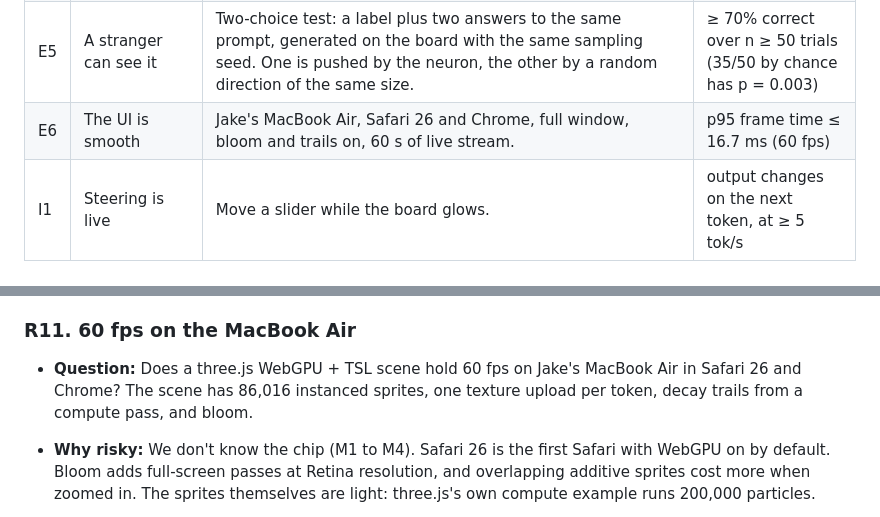
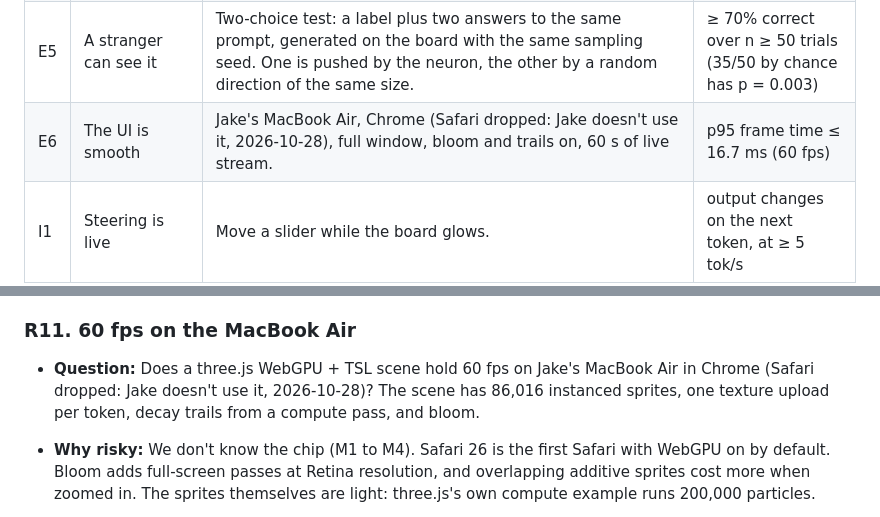
Before and after one commit to jparker2006/lobotomy, a Markdown page: docs/v0.1.0-map.md, 2 parts joined by grey strips. Rendered like a GitHub page.

```diff
--- a/docs/v0.1.0-map.md
+++ b/docs/v0.1.0-map.md
@@ -19,7 +19,7 @@ The six external checks Jake set (E), plus the internal checks they rest on (I).
 | E3 | Atlas neurons are real | Each neuron gets an empirical p-value against random directions drawn from its layer's `W_down` column space and pushed by the same amount (2,048 per layer, Q7). Benjamini–Hochberg runs over all 86,016. | every neuron shown as real survives FDR q = 0.05 |
 | E4 | Labels mean something | *Simulation score*: a simulator guesses activations on held-out text from the label alone, scored by Pearson r (correlation) against the truth. We compare real labels against labels shuffled between neurons in the same layer. | mean difference > 0, 95% bootstrap CI excludes 0 |
 | E5 | A stranger can see it | Two-choice test: a label plus two answers to the same prompt, generated on the board with the same sampling seed. One is pushed by the neuron, the other by a random direction of the same size. | ≥ 70% correct over n ≥ 50 trials (35/50 by chance has p = 0.003) |
-| E6 | The UI is smooth | Jake's MacBook Air, Safari 26 and Chrome, full window, bloom and trails on, 60 s of live stream. | p95 frame time ≤ 16.7 ms (60 fps) |
+| E6 | The UI is smooth | Jake's MacBook Air, Chrome (Safari dropped: Jake doesn't use it, 2026-10-28), full window, bloom and trails on, 60 s of live stream. | p95 frame time ≤ 16.7 ms (60 fps) |
 | I1 | Steering is live | Move a slider while the board glows. | output changes on the next token, at ≥ 5 tok/s |
 | I2 | Sliders are safe | Each slider's range comes from that neuron's *coherence cliff* (the dose where text breaks), set separately for each sign. | every survivor has a measured range |
 | I3 | Effects have error bars | KL and concept-logprob lift on held-out prompts × 5 sampled seeds, with 95% bootstrap CIs. | shown for every survivor |
@@ -153,7 +153,7 @@ Mapping turned up facts that change how T4, T6, T7 and T8 should be done (detail
 - **Pass:** for ≥ 80% of survivors, the CI half-width is under half the effect. If not, add seeds; the cost grows linearly and the budget has room.
 
 ### R11. 60 fps on the MacBook Air
-- **Question:** Does a three.js WebGPU + TSL scene hold 60 fps on Jake's MacBook Air in Safari 26 and Chrome? The scene has 86,016 instanced sprites, one texture upload per token, decay trails from a compute pass, and bloom.
+- **Question:** Does a three.js WebGPU + TSL scene hold 60 fps on Jake's MacBook Air in Chrome (Safari dropped: Jake doesn't use it, 2026-10-28)? The scene has 86,016 instanced sprites, one texture upload per token, decay trails from a compute pass, and bloom.
 - **Why risky:** We don't know the chip (M1 to M4). Safari 26 is the first Safari with WebGPU on by default. Bloom adds full-screen passes at Retina resolution, and overlapping additive sprites cost more when zoomed in. The sprites themselves are light: three.js's own compute example runs 200,000 particles.
 - **Cheapest experiment:** A ~150-line benchmark page fed fake activations at 8 tok/s.
   - Each token uploads one 3,072 × 28 half-float texture (172 KB, T2's frame format).
```
Also changed, not shown: docs/CONTEXT.md (+1 -1 lines).
